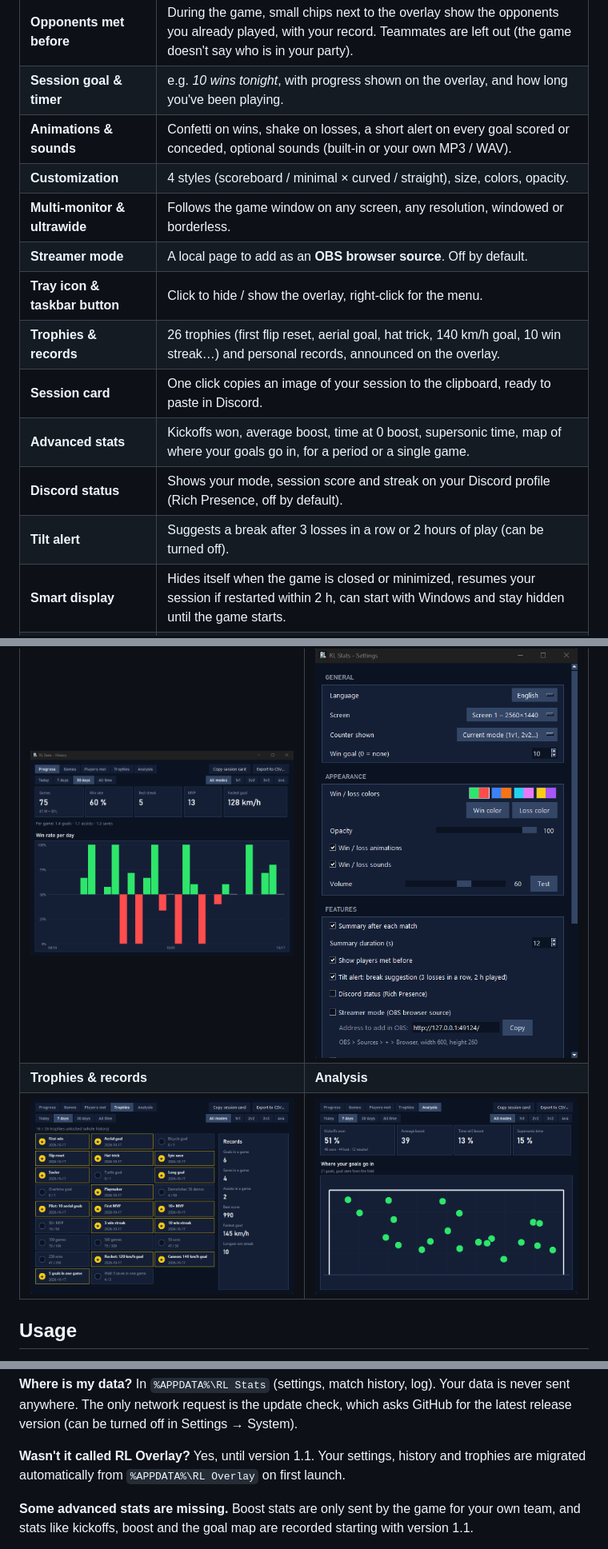
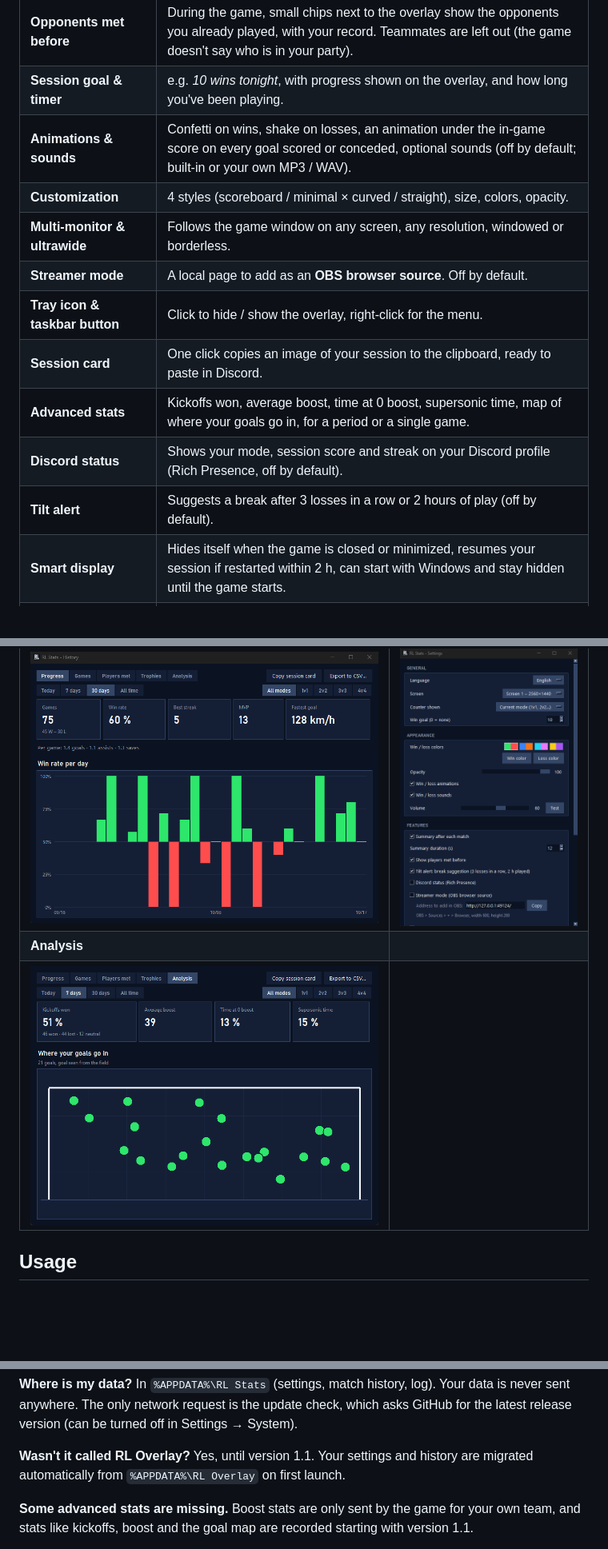
Before and after one commit to benguedj/RL_Stats, a Markdown page: README.md, 3 parts joined by grey strips. Shown at 80% size. GitHub-like rendering; pictures changed too: docs/trophies.png (deleted); blank space fills up the shorter version.

```diff
--- a/README.md
+++ b/README.md
@@ -40,16 +40,15 @@ Once the *"WAITING FOR GAME"* banner disappears, you're connected.
 | **History & progress** | Every game is saved: daily win-rate chart, best streak, MVPs, averages, game list, CSV export. |
 | **Opponents met before** | During the game, small chips next to the overlay show the opponents you already played, with your record. Teammates are left out (the game doesn't say who is in your party). |
 | **Session goal & timer** | e.g. *10 wins tonight*, with progress shown on the overlay, and how long you've been playing. |
-| **Animations & sounds** | Confetti on wins, shake on losses, a short alert on every goal scored or conceded, optional sounds (built-in or your own MP3 / WAV). |
+| **Animations & sounds** | Confetti on wins, shake on losses, an animation under the in-game score on every goal scored or conceded, optional sounds (off by default; built-in or your own MP3 / WAV). |
 | **Customization** | 4 styles (scoreboard / minimal × curved / straight), size, colors, opacity. |
 | **Multi-monitor & ultrawide** | Follows the game window on any screen, any resolution, windowed or borderless. |
 | **Streamer mode** | A local page to add as an **OBS browser source**. Off by default. |
 | **Tray icon & taskbar button** | Click to hide / show the overlay, right-click for the menu. |
-| **Trophies & records** | 26 trophies (first flip reset, aerial goal, hat trick, 140 km/h goal, 10 win streak…) and personal records, announced on the overlay. |
 | **Session card** | One click copies an image of your session to the clipboard, ready to paste in Discord. |
 | **Advanced stats** | Kickoffs won, average boost, time at 0 boost, supersonic time, map of where your goals go in, for a period or a single game. |
 | **Discord status** | Shows your mode, session score and streak on your Discord profile (Rich Presence, off by default). |
-| **Tilt alert** | Suggests a break after 3 losses in a row or 2 hours of play (can be turned off). |
+| **Tilt alert** | Suggests a break after 3 losses in a row or 2 hours of play (off by default). |
 | **Smart display** | Hides itself when the game is closed or minimized, resumes your session if restarted within 2 h, can start with Windows and stay hidden until the game starts. |
 | **Update notifications** | Tells you when a new version is available on GitHub. |
 | **English / French** | Follows the Windows language, can be changed in Settings. |
@@ -59,8 +58,8 @@ Once the *"WAITING FOR GAME"* banner disappears, you're connected.
 | History | Settings |
 |---|---|
 | ![History window](docs/history.png) | ![Settings window](docs/settings.png) |
-| **Trophies & records** | **Analysis** |
-| ![Trophies](docs/trophies.png) | ![Analysis](docs/analysis.png) |
+| **Analysis** | |
+| ![Analysis](docs/analysis.png) | |
 
 ## Usage
 
@@ -92,7 +91,7 @@ in the players menu.
 sent anywhere. The only network request is the update check, which asks GitHub for the latest
 release version (can be turned off in Settings → System).
 
-**Wasn't it called RL Overlay?** Yes, until version 1.1. Your settings, history and trophies are
+**Wasn't it called RL Overlay?** Yes, until version 1.1. Your settings and history are
 migrated automatically from `%APPDATA%\RL Overlay` on first launch.
 
 **Some advanced stats are missing.** Boost stats are only sent by the game for your own team, and
```
Also changed, not shown: other parts of README.md (+5 -5 lines), docs/video_en.jpg, 9 other files.
